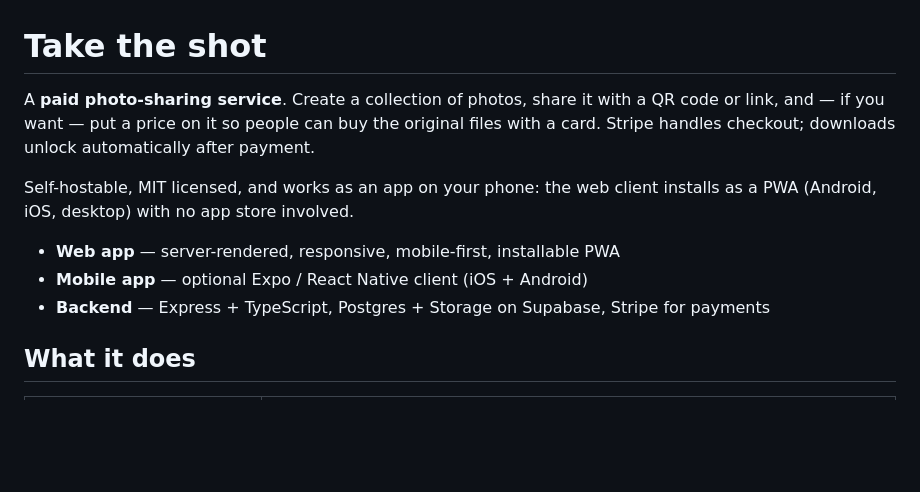
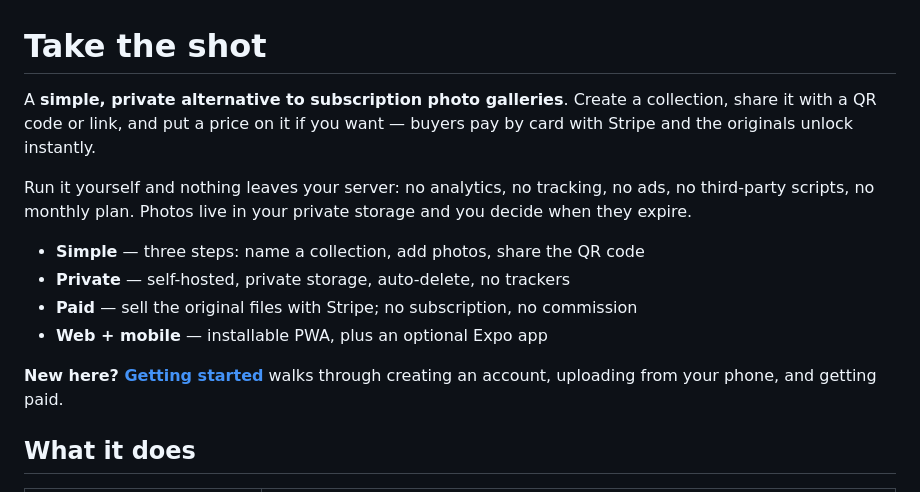
Before and after one commit to Jayhub27/photo-sharing-app, a Markdown page: README.md, the part around one of its changes. Rendered like a GitHub page; blank space fills up the shorter version.

```diff
--- a/README.md
+++ b/README.md
@@ -1,16 +1,20 @@
 # Take the shot
 
-A **paid photo-sharing service**. Create a collection of photos, share it with a
-QR code or link, and — if you want — put a price on it so people can buy the
-original files with a card. Stripe handles checkout; downloads unlock
-automatically after payment.
+A **simple, private alternative to subscription photo galleries**. Create a
+collection, share it with a QR code or link, and put a price on it if you want —
+buyers pay by card with Stripe and the originals unlock instantly.
 
-Self-hostable, MIT licensed, and works as an app on your phone: the web client
-installs as a PWA (Android, iOS, desktop) with no app store involved.
+Run it yourself and nothing leaves your server: no analytics, no tracking, no ads,
+no third-party scripts, no monthly plan. Photos live in your private storage and
+you decide when they expire.
 
-- **Web app** — server-rendered, responsive, mobile-first, installable PWA
-- **Mobile app** — optional Expo / React Native client (iOS + Android)
-- **Backend** — Express + TypeScript, Postgres + Storage on Supabase, Stripe for payments
+- **Simple** — three steps: name a collection, add photos, share the QR code
+- **Private** — self-hosted, private storage, auto-delete, no trackers
+- **Paid** — sell the original files with Stripe; no subscription, no commission
+- **Web + mobile** — installable PWA, plus an optional Expo app
+
+**New here? [Getting started](docs/GETTING_STARTED.md)** walks through creating an
+account, uploading from your phone, and getting paid.
 
 ## What it does
 
```
Also changed, not shown: other parts of README.md (+38 -0 lines), docs/GETTING_STARTED.md (added, +195 -0 lines), docs/screenshots/mobile-paywall.jpg (added), docs/screenshots/web-buyer-paywall.jpg (added), docs/screenshots/web-sell.jpg (added), docs/screenshots/web-signup.jpg (added), 4 other files.
